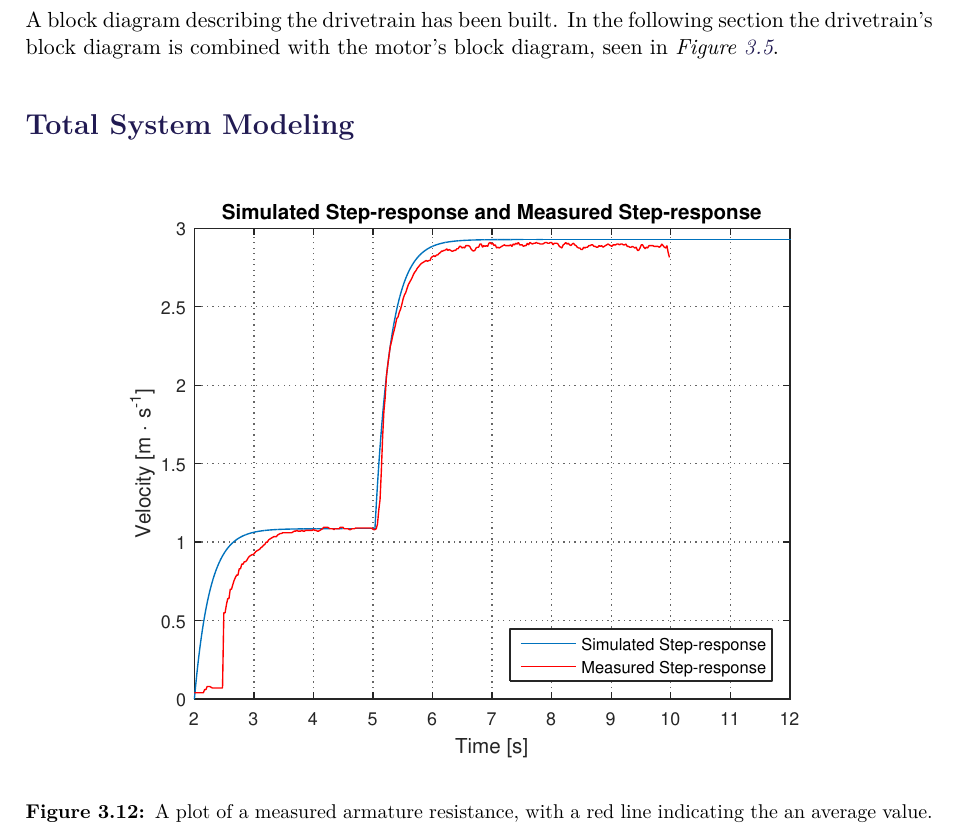
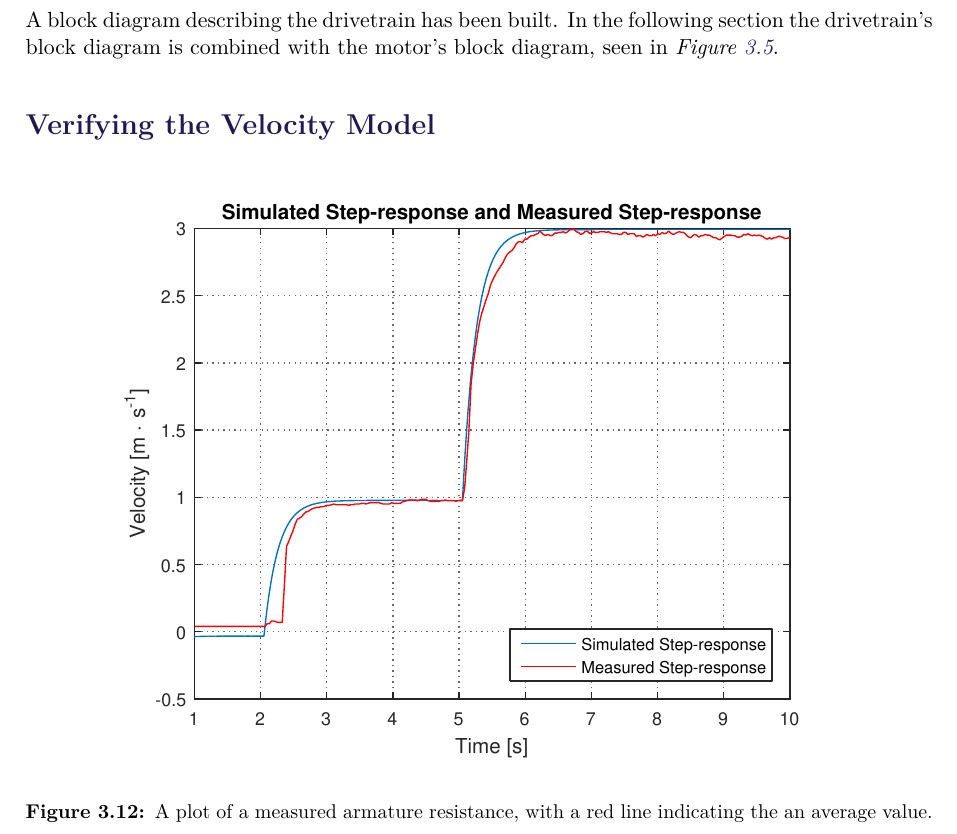
Before and after one commit to AodhAnd/eit-p5-lm-report, a LaTeX thesis (main.tex, which reads Chapters/Chapter3/eTotalSystemModelling.tex): part of page 38 of 88, cut so that both start at the same text. Compiled offline with pdfLaTeX.

Commit message:
Verifying velocity model

```diff
--- a/Chapters/Chapter3/eTotalSystemModelling.tex
+++ b/Chapters/Chapter3/eTotalSystemModelling.tex
@@ -1,4 +1,4 @@
-\subsection{Total System Modeling}
+\subsection{Verifying the Velocity Model}
 
 
 \begin{figure}[H]
@@ -6,7 +6,7 @@
  	%Trim margins @:   left        bottom       right       top
  	\adjustbox{ trim = {.15\width} {.30\height} {.15\width} {.30\height}, clip }
   {
-    \includegraphics[width=1.2\textwidth]{figures/VelocityStepResponseIRLandSimulation.pdf}
+    \includegraphics[width=1.2\textwidth]{figures/SimulationIRLsteprespons2.pdf}
   }
   \caption{A plot of a measured armature resistance, with a red line indicating the an average value.}
   \label{armatureResistance}
```
Also changed, not shown: figures/SimulationIRLsteprespons2.pdf (added).
